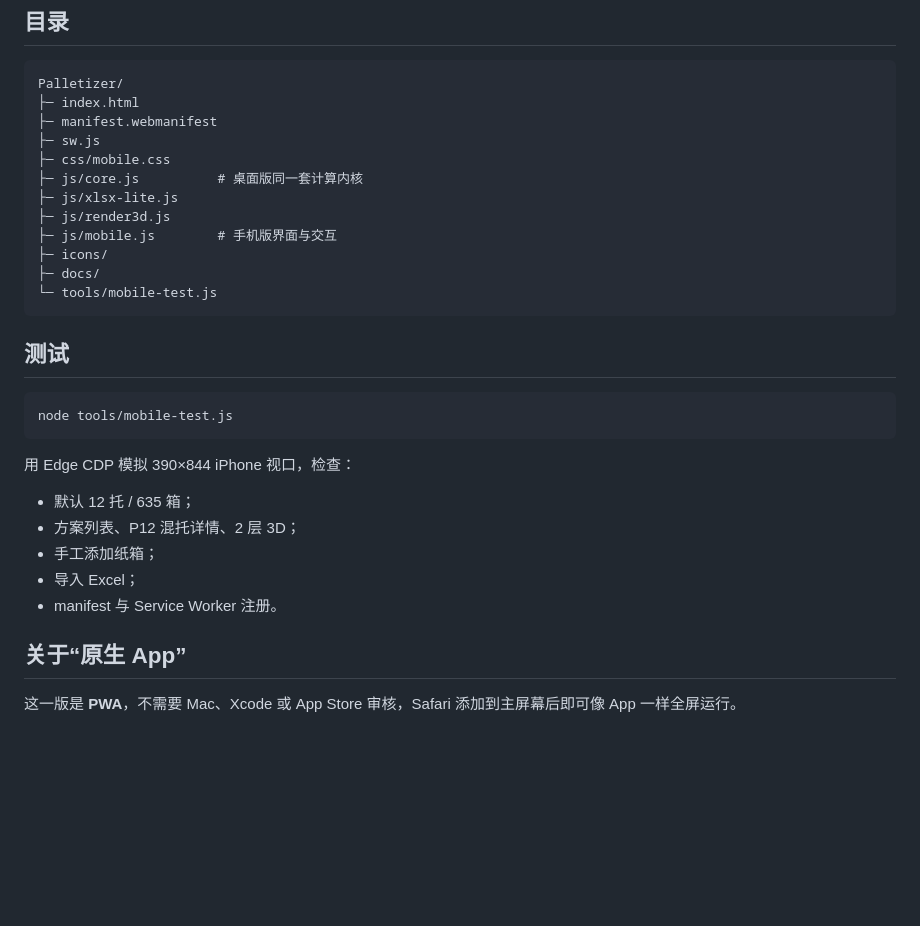
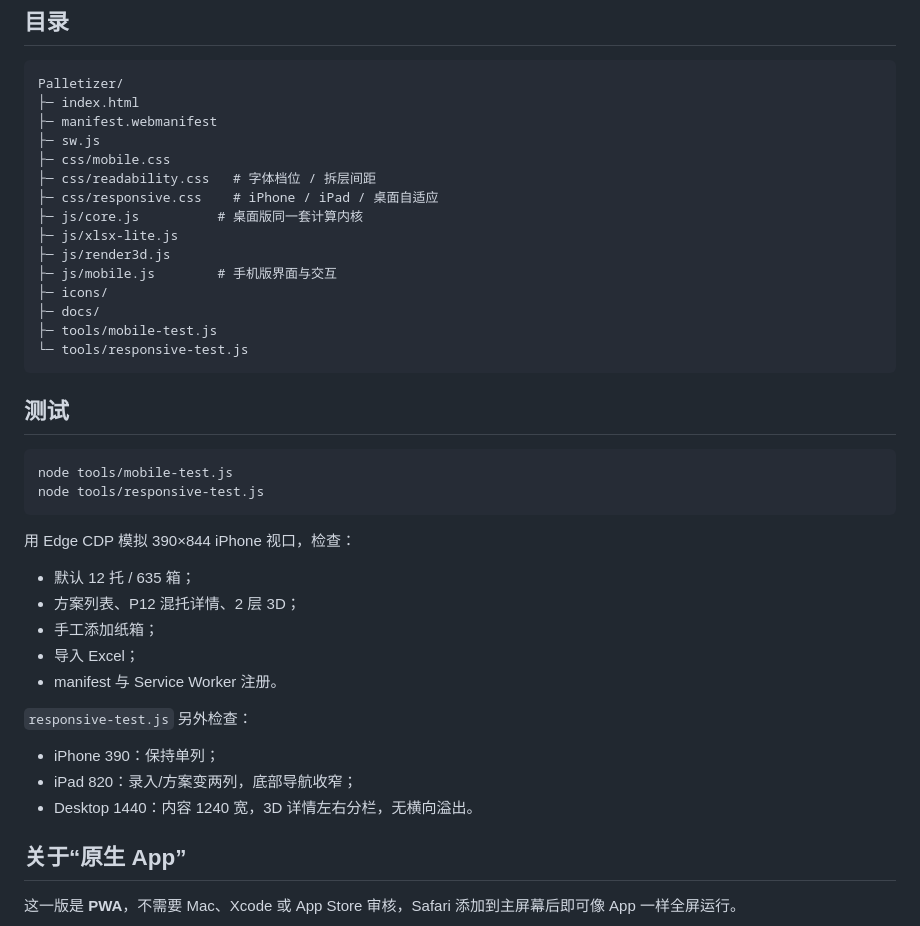
Before and after one commit to taneli888/palletizer, a Markdown page: README.md, the part around one of its changes. Rendered like a GitHub page; blank space fills up the shorter version.

````diff
--- a/README.md
+++ b/README.md
@@ -91,19 +94,23 @@ Palletizer/
 ├─ manifest.webmanifest
 ├─ sw.js
 ├─ css/mobile.css
+├─ css/readability.css   # 字体档位 / 拆层间距
+├─ css/responsive.css    # iPhone / iPad / 桌面自适应
 ├─ js/core.js          # 桌面版同一套计算内核
 ├─ js/xlsx-lite.js
 ├─ js/render3d.js
 ├─ js/mobile.js        # 手机版界面与交互
 ├─ icons/
 ├─ docs/
-└─ tools/mobile-test.js
+├─ tools/mobile-test.js
+└─ tools/responsive-test.js
 ```
 
 ## 测试
 
 ```bash
 node tools/mobile-test.js
+node tools/responsive-test.js
 ```
 
 用 Edge CDP 模拟 390×844 iPhone 视口，检查：
@@ -114,6 +121,12 @@ node tools/mobile-test.js
 - 导入 Excel；
 - manifest 与 Service Worker 注册。
 
+`responsive-test.js` 另外检查：
+
+- iPhone 390：保持单列；
+- iPad 820：录入/方案变两列，底部导航收窄；
+- Desktop 1440：内容 1240 宽，3D 详情左右分栏，无横向溢出。
+
 ## 关于“原生 App”
 
 这一版是 **PWA**，不需要 Mac、Xcode 或 App Store 审核，Safari 添加到主屏幕后即可像 App 一样全屏运行。
````
Also changed, not shown: other parts of README.md (+4 -1 lines), docs/mobile-settings.png, docs/resp-desktop-detail.png (added), docs/resp-ipad-input.png (added), docs/resp-ipad-plan.png (added), 5 other files.
